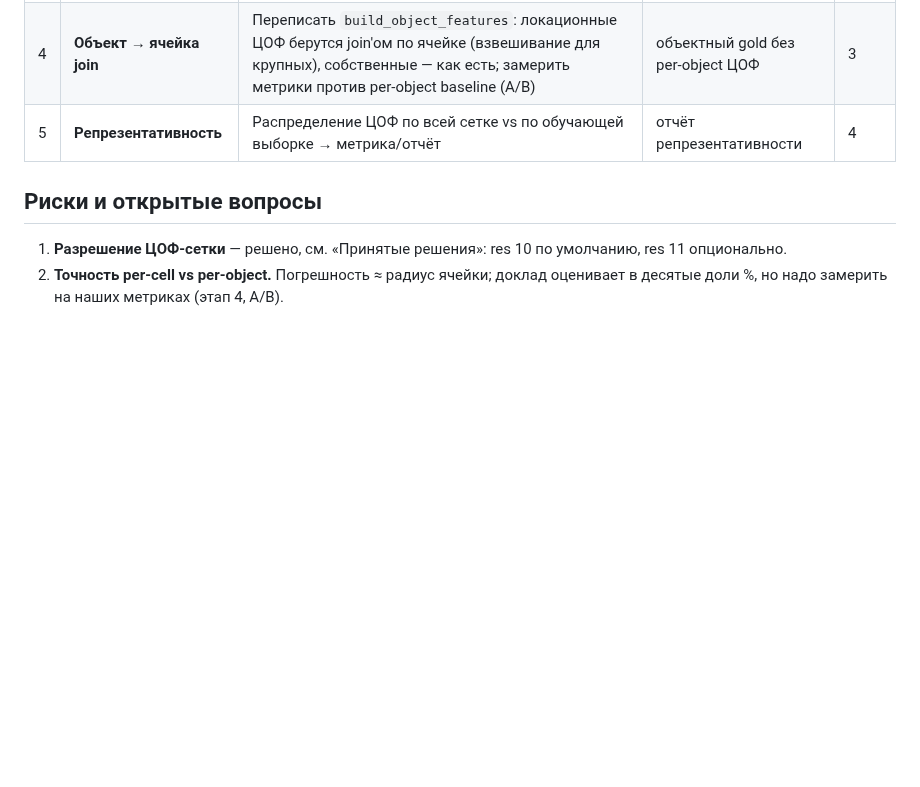
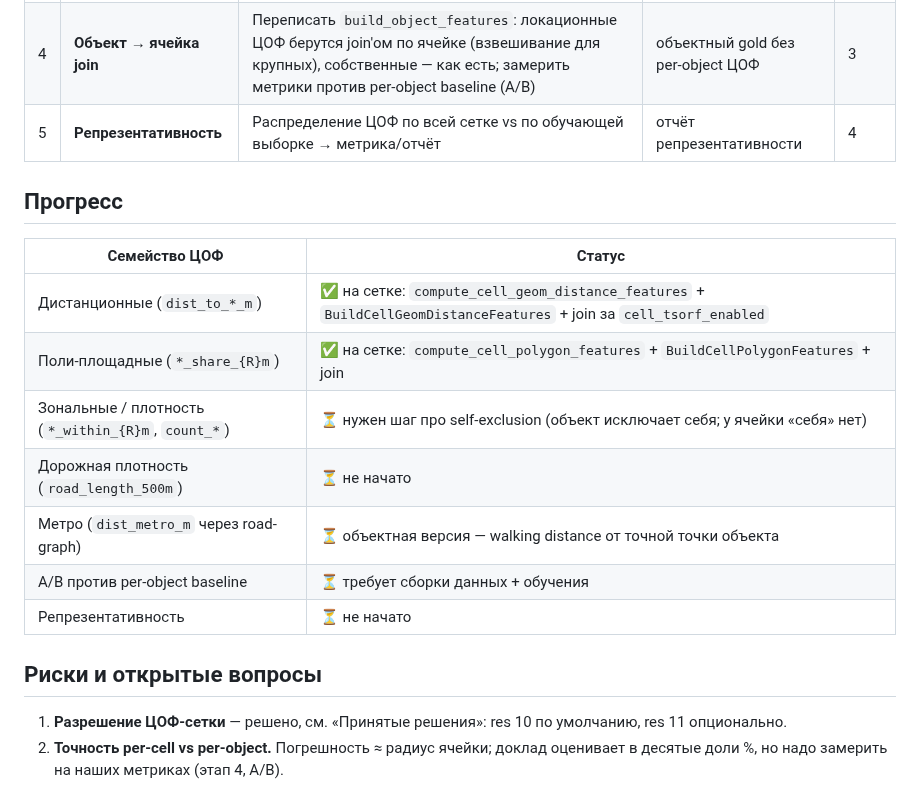
Before and after one commit to rinkorn/project-kadastra, a Markdown page: info/epics/001-grid-as-tsorf-infrastructure.md, the part around the change. Rendered like a GitHub page; blank space fills up the shorter version.

Commit message:
docs(epic): track progress — distance + share on grid, remaining families + A/B backlog

```diff
--- a/info/epics/001-grid-as-tsorf-infrastructure.md
+++ b/info/epics/001-grid-as-tsorf-infrastructure.md
@@ -64,6 +64,18 @@ ADR-0010 §1 фиксирует: «Используется ~5% методоло
 | 4 | **Объект → ячейка join** | Переписать `build_object_features`: локационные ЦОФ берутся join'ом по ячейке (взвешивание для крупных), собственные — как есть; замерить метрики против per-object baseline (A/B) | объектный gold без per-object ЦОФ | 3 |
 | 5 | **Репрезентативность** | Распределение ЦОФ по всей сетке vs по обучающей выборке → метрика/отчёт | отчёт репрезентативности | 4 |
 
+## Прогресс
+
+| Семейство ЦОФ | Статус |
+| --- | --- |
+| Дистанционные (`dist_to_*_m`) | ✅ на сетке: `compute_cell_geom_distance_features` + `BuildCellGeomDistanceFeatures` + join за `cell_tsorf_enabled` |
+| Поли-площадные (`*_share_{R}m`) | ✅ на сетке: `compute_cell_polygon_features` + `BuildCellPolygonFeatures` + join |
+| Зональные / плотность (`*_within_{R}m`, `count_*`) | ⏳ нужен шаг про self-exclusion (объект исключает себя; у ячейки «себя» нет) |
+| Дорожная плотность (`road_length_500m`) | ⏳ не начато |
+| Метро (`dist_metro_m` через road-graph) | ⏳ объектная версия — walking distance от точной точки объекта |
+| A/B против per-object baseline | ⏳ требует сборки данных + обучения |
+| Репрезентативность | ⏳ не начато |
+
 ## Риски и открытые вопросы
 
 1. **Разрешение ЦОФ-сетки** — решено, см. «Принятые решения»: res 10 по умолчанию, res 11 опционально.
```
